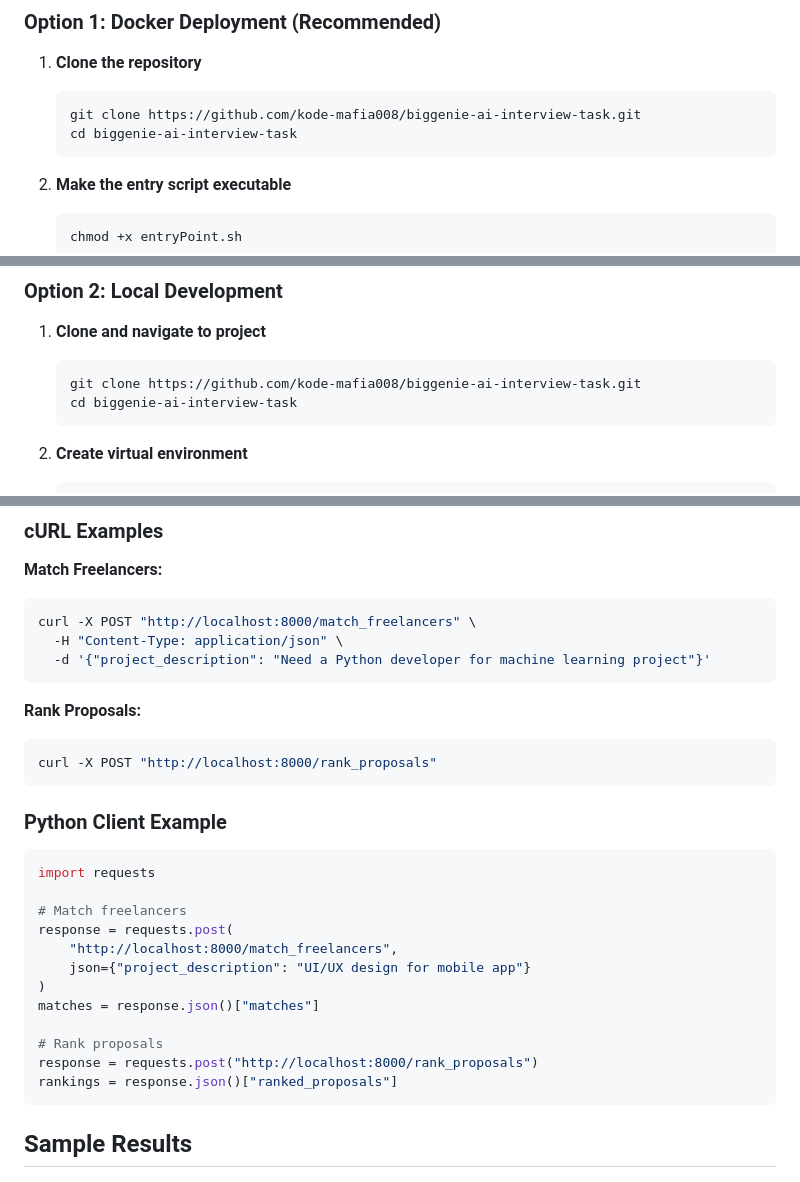
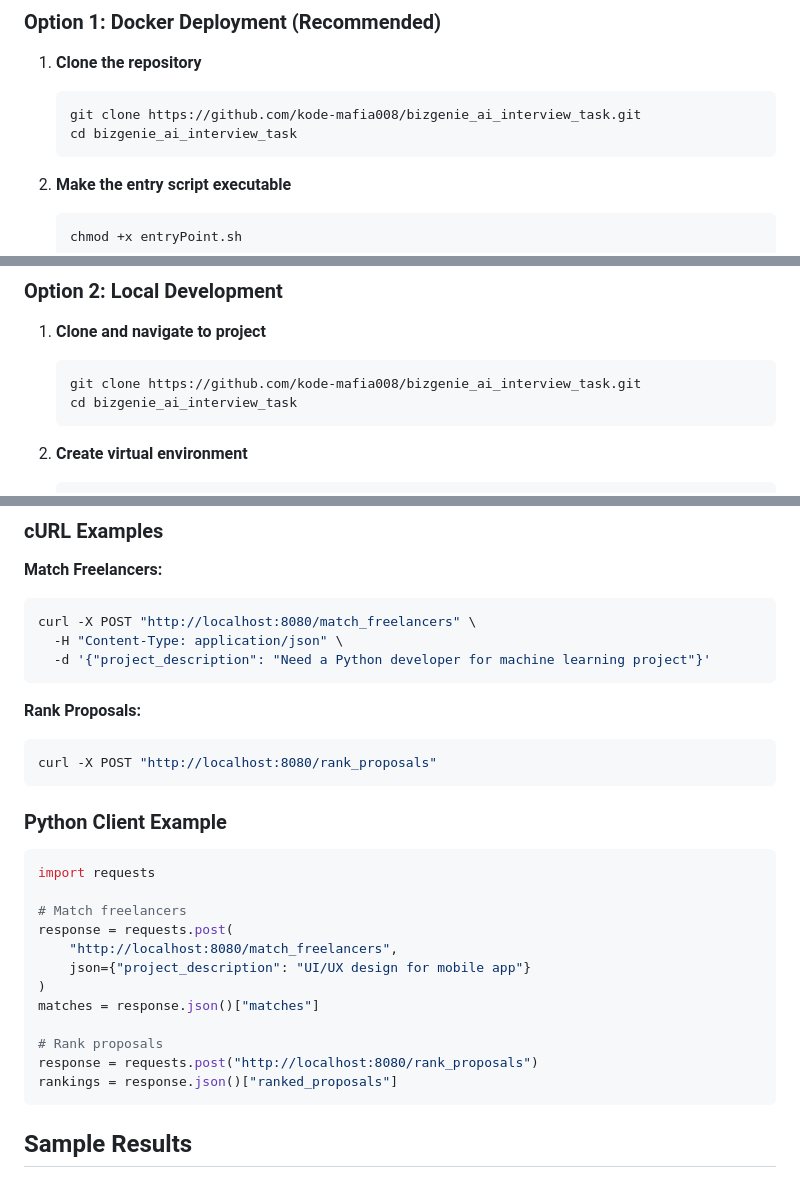
Before and after one commit to kode-mafia008/bizgenie_ai_interview_task, a Markdown page: Readme.md, 3 parts joined by grey strips. GitHub-like rendering.

Commit message:
docs: update repository name and port number in code examples and setup instructions

````diff
--- a/Readme.md
+++ b/Readme.md
@@ -29,8 +29,8 @@ This solution implements all three required components for the BizGenie AI Engin
 
 1. **Clone the repository**
    ```bash
-   git clone https://github.com/kode-mafia008/biggenie-ai-interview-task.git
-   cd biggenie-ai-interview-task
+   git clone https://github.com/kode-mafia008/bizgenie_ai_interview_task.git
+   cd bizgenie_ai_interview_task
    ```
 
 2. **Make the entry script executable**
@@ -57,8 +57,8 @@ This solution implements all three required components for the BizGenie AI Engin
 
 1. **Clone and navigate to project**
    ```bash
-   git clone https://github.com/kode-mafia008/biggenie-ai-interview-task.git
-   cd biggenie-ai-interview-task
+   git clone https://github.com/kode-mafia008/bizgenie_ai_interview_task.git
+   cd bizgenie_ai_interview_task
    ```
 
 2. **Create virtual environment**
@@ -205,14 +205,14 @@ Rank all proposals using the multi-criteria scoring system.
 
 **Match Freelancers:**
 ```bash
-curl -X POST "http://localhost:8000/match_freelancers" \
+curl -X POST "http://localhost:8080/match_freelancers" \
   -H "Content-Type: application/json" \
   -d '{"project_description": "Need a Python developer for machine learning project"}'
 ```
 
 **Rank Proposals:**
 ```bash
-curl -X POST "http://localhost:8000/rank_proposals"
+curl -X POST "http://localhost:8080/rank_proposals"
 ```
 
 ### Python Client Example
@@ -222,13 +222,13 @@ import requests
 
 # Match freelancers
 response = requests.post(
-    "http://localhost:8000/match_freelancers",
+    "http://localhost:8080/match_freelancers",
     json={"project_description": "UI/UX design for mobile app"}
 )
 matches = response.json()["matches"]
 
 # Rank proposals
-response = requests.post("http://localhost:8000/rank_proposals")
+response = requests.post("http://localhost:8080/rank_proposals")
 rankings = response.json()["ranked_proposals"]
 ```
 
````
